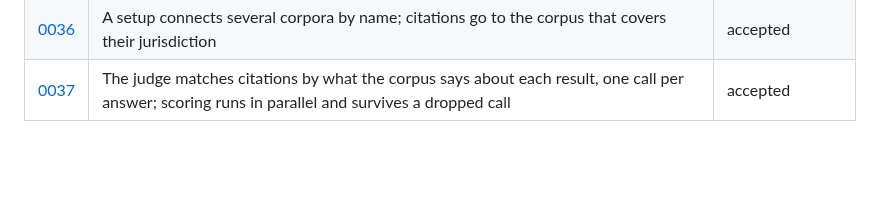
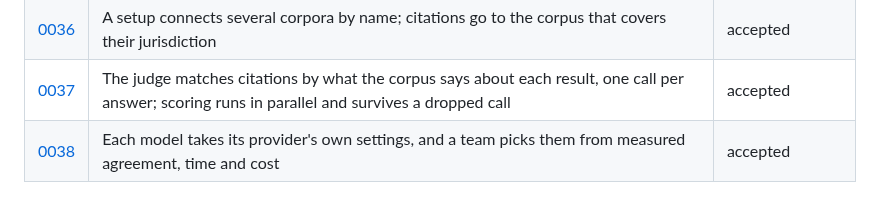
Before and after one commit to Frontier-Legal/casebench, a Markdown page: docs/decisions/README.md, the part around the change. GitHub-like rendering; blank space fills up the shorter version.

```diff
--- a/docs/decisions/README.md
+++ b/docs/decisions/README.md
@@ -51,3 +51,4 @@ Every material choice in Casebench has a record here: a dependency, a public int
 | [0035](0035-comparable-and-strict-scores.md) | Every score set says what produced it; a strict pass rate and a second judge are reported beside the scores, never blended | accepted |
 | [0036](0036-several-corpora.md) | A setup connects several corpora by name; citations go to the corpus that covers their jurisdiction | accepted |
 | [0037](0037-match-by-the-corpus-description.md) | The judge matches citations by what the corpus says about each result, one call per answer; scoring runs in parallel and survives a dropped call | accepted |
+| [0038](0038-model-settings-by-measurement.md) | Each model takes its provider's own settings, and a team picks them from measured agreement, time and cost | accepted |
```
Also changed, not shown: docs/decisions/0038-model-settings-by-measurement.md (added, +60 -0 lines).
